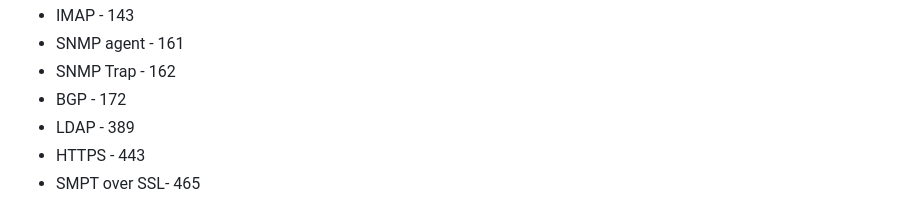
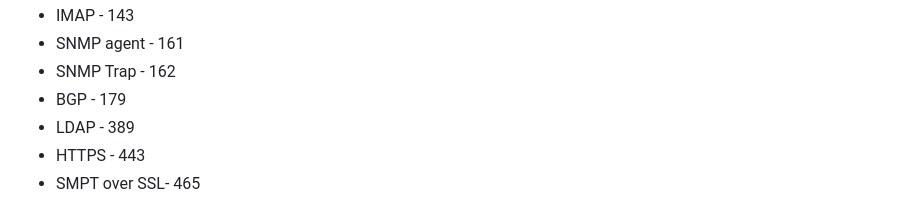
Before and after one commit to Murali-cyber/Memes, a Markdown page: End-Game/EndGameAnswers.md, the part around the change. Drawn GitHub-style.

Commit message:
bgp port update

```diff
--- a/End-Game/EndGameAnswers.md
+++ b/End-Game/EndGameAnswers.md
@@ -564,7 +564,7 @@ Admins can schedule automated compliance and executive reports (e.g., ISO 27001
 - IMAP - 143
 - SNMP agent - 161
 - SNMP Trap - 162
-- BGP - 172
+- BGP - 179
 - LDAP - 389
 - HTTPS - 443
 - SMPT over SSL- 465
```
